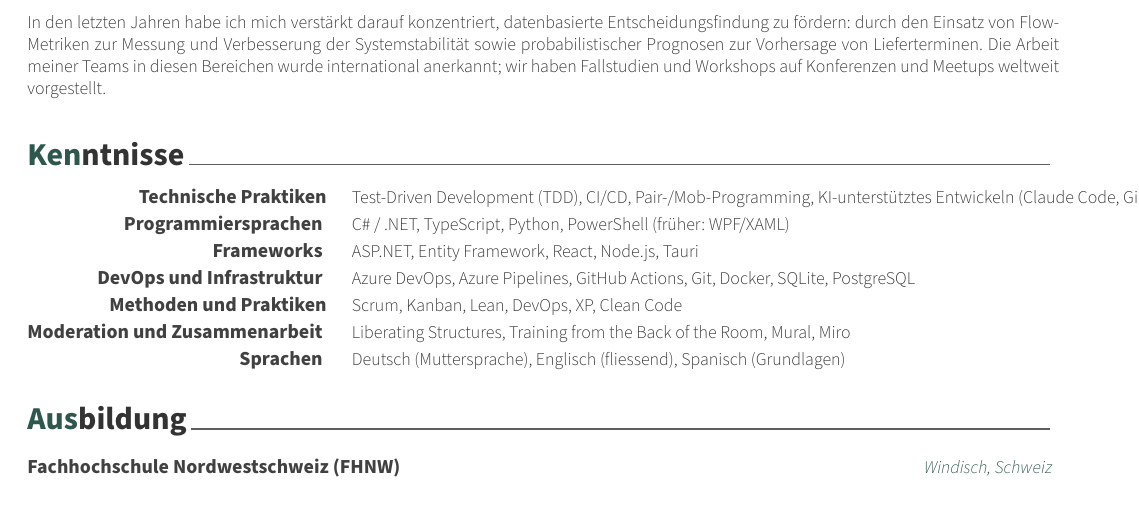
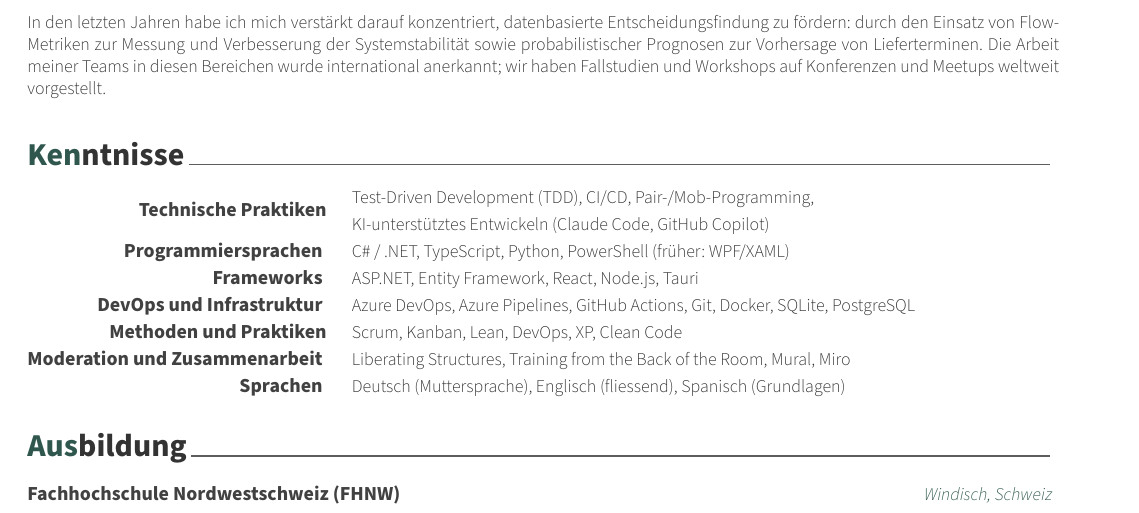
Before and after one commit to huserben/cv, a LaTeX CV (cv_german.tex, which reads skills.tex): part of page 1 of 4, cut so that both start at the same text. Compiled offline with XeLaTeX.

Commit message:
Refactor skills section: improve formatting of technical practices for better readability

```diff
--- a/skills.tex
+++ b/skills.tex
@@ -22,10 +22,12 @@
 	{
 		\iflanguage{german}
 		{
-			Test-Driven Development (TDD), CI/CD, Pair-/Mob-Programming, KI-unterstütztes Entwickeln (Claude Code, GitHub Copilot)
+			Test-Driven Development (TDD), CI/CD, Pair-/Mob-Programming, \linebreak
+			KI-unterstütztes Entwickeln (Claude Code, GitHub Copilot)
 		}
 		{
-			Test-Driven Development (TDD), CI/CD, Pair/Mob Programming, AI-augmented coding (Claude Code, GitHub Copilot)
+			Test-Driven Development (TDD), CI/CD, Pair/Mob Programming, \linebreak
+			AI-augmented coding (Claude Code, GitHub Copilot)
 		}
 	}
 
```
